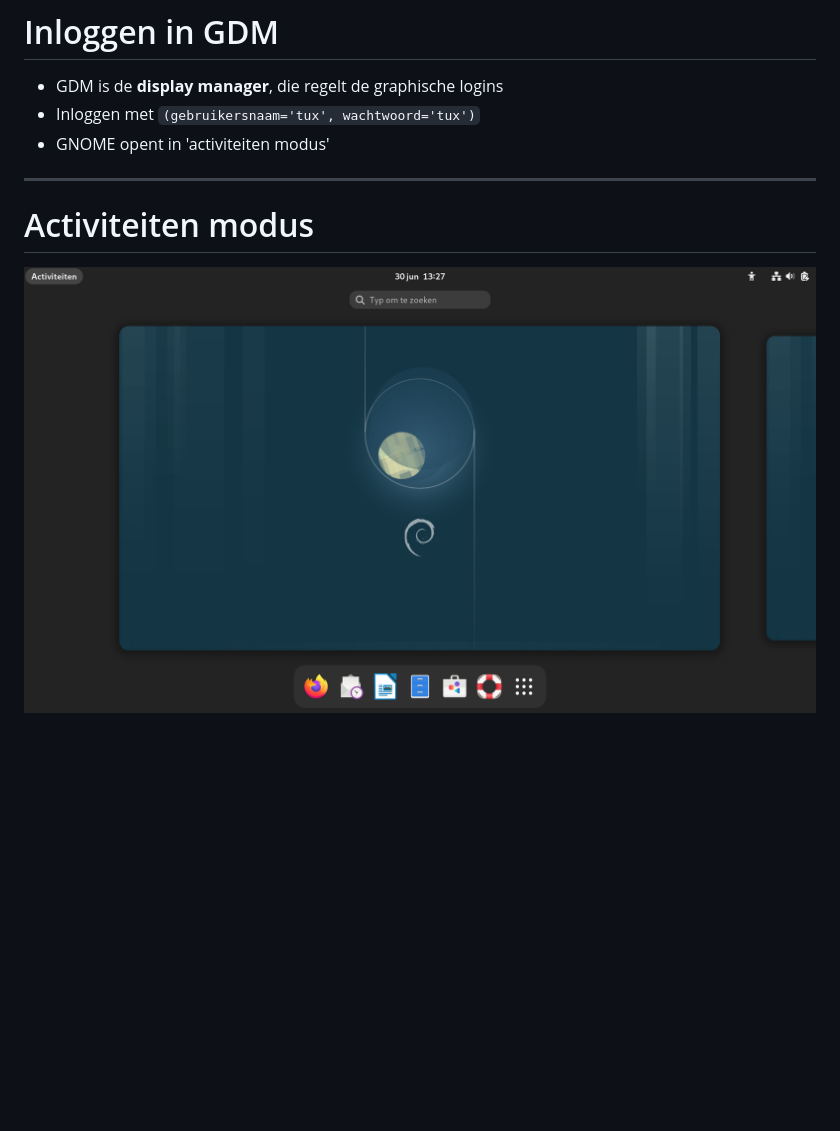
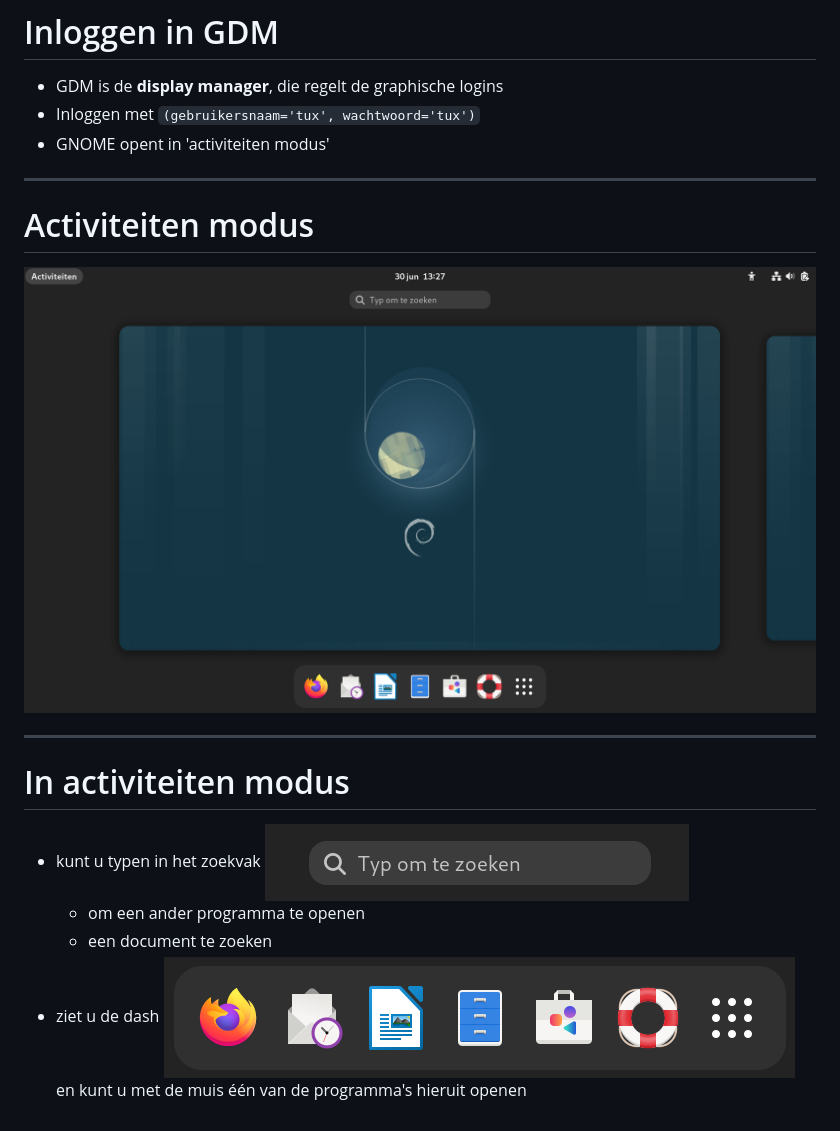
Before and after one commit to slspeek/linux-beginners-cursus, a Markdown page: presentatie.md, the part around the change. GitHub-like rendering; pictures changed too: img/zoekvak.png (added); blank space fills up the shorter version.

Commit message:
Zoekvak

````diff
--- a/presentatie.md
+++ b/presentatie.md
@@ -26,6 +26,14 @@ theme: gaia
 - Inloggen met ```(gebruikersnaam='tux', wachtwoord='tux')```
 - GNOME opent in 'activiteiten modus'
 ---
+# Activiteiten modus
+![width:900px](./img/activiteiten-modus.png)
 
-# Activiteiten modus
-![width:1000px](./img/activiteiten-modus.png)
+---
+# In activiteiten modus
+
+- kunt u typen in het zoekvak
+  ![](img/zoekvak.png)
+    - om een ander programma te openen
+    - een document te zoeken
+- ziet u de dash ![width:500px](img/dash.png) en kunt u met de muis één van de programma's hieruit openen
````
Also changed, not shown: begrippen.md (+6 -0 lines).
